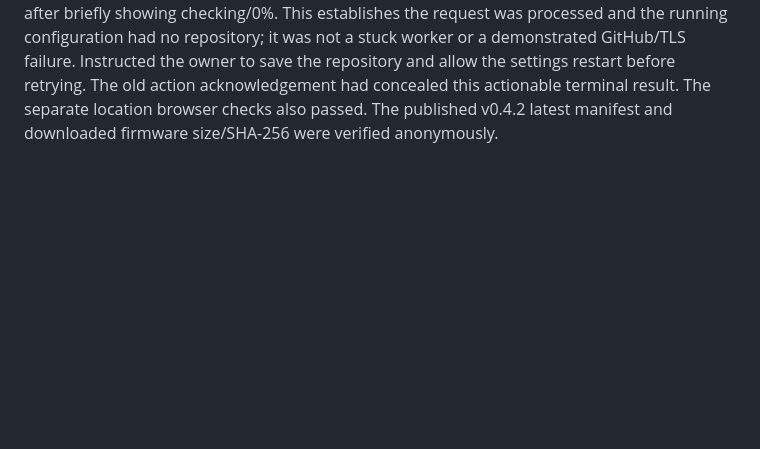
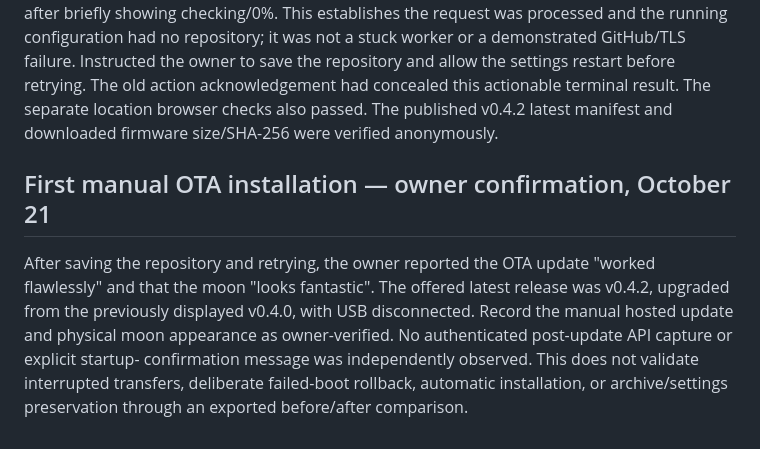
Before and after one commit to sideout909/CYD-Weather-Link, a Markdown page: firmware/VALIDATION.md, the part around the change. Drawn GitHub-style; blank space fills up the shorter version.

Commit message:
Record successful owner-tested OTA update and moon appearance

```diff
--- a/firmware/VALIDATION.md
+++ b/firmware/VALIDATION.md
@@ -444,3 +444,15 @@ owner to save the repository and allow the settings restart before retrying.
 The old action acknowledgement had concealed this actionable terminal result.
 The separate location browser checks also passed. The published v0.4.2 latest
 manifest and downloaded firmware size/SHA-256 were verified anonymously.
+
+
+## First manual OTA installation — owner confirmation, October 21
+
+After saving the repository and retrying, the owner reported the OTA update
+"worked flawlessly" and that the moon "looks fantastic". The offered latest
+release was v0.4.2, upgraded from the previously displayed v0.4.0, with USB
+disconnected. Record the manual hosted update and physical moon appearance as
+owner-verified. No authenticated post-update API capture or explicit startup-
+confirmation message was independently observed. This does not validate
+interrupted transfers, deliberate failed-boot rollback, automatic installation,
+or archive/settings preservation through an exported before/after comparison.
```
Also changed, not shown: firmware/UPDATES.md (+3 -1 lines), firmware/WORK.md (+9 -12 lines).
